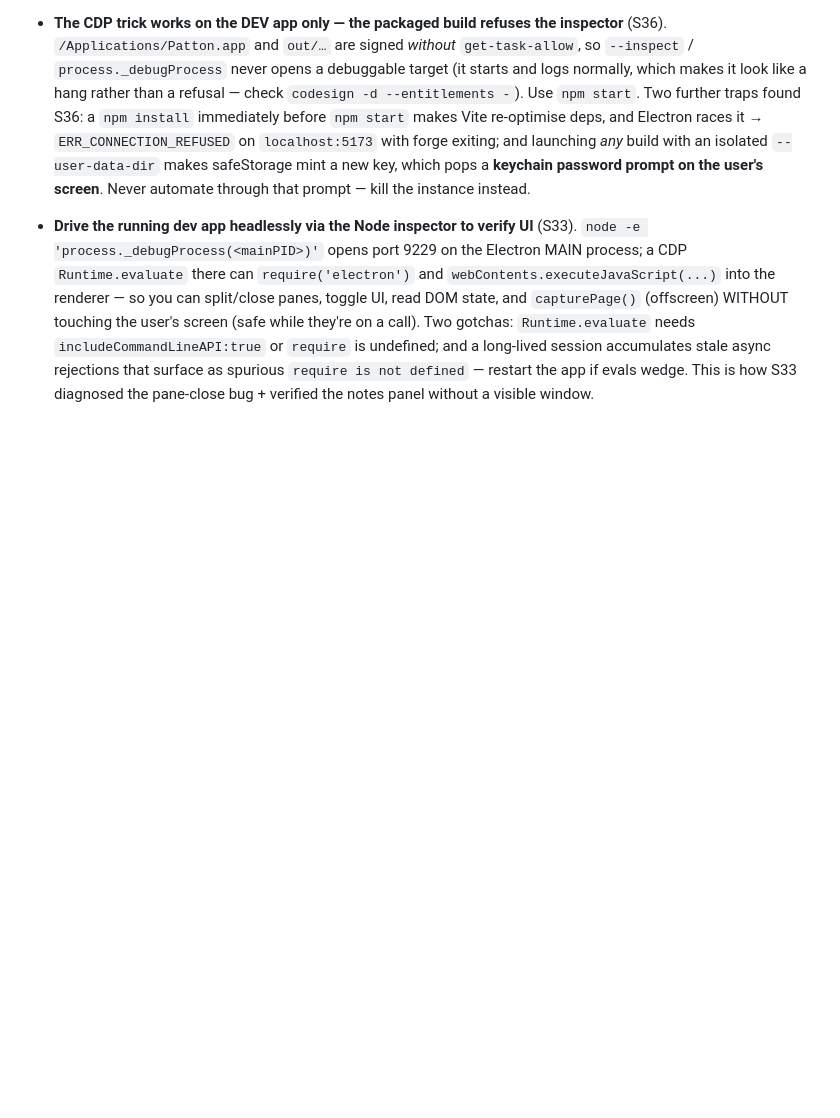
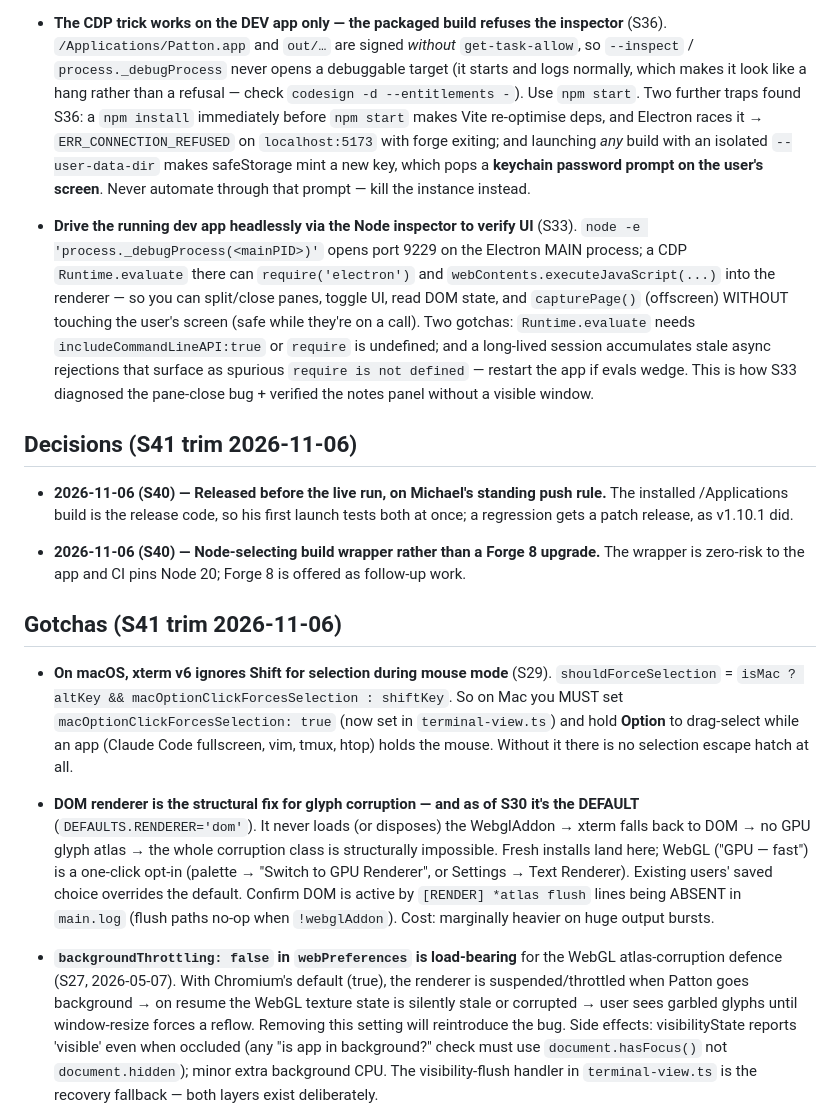
Before and after one commit to michaeljryoung/patton, a Markdown page: docs/session-archive.md, the part around one of its changes. Rendered like a GitHub page; blank space fills up the shorter version.

```diff
--- a/docs/session-archive.md
+++ b/docs/session-archive.md
@@ -403,3 +403,18 @@ _Earlier entries archived → `docs/session-archive.md` (latest trim 2026-11-04,
 - **The CDP trick works on the DEV app only — the packaged build refuses the inspector** (S36). `/Applications/Patton.app` and `out/…` are signed *without* `get-task-allow`, so `--inspect` / `process._debugProcess` never opens a debuggable target (it starts and logs normally, which makes it look like a hang rather than a refusal — check `codesign -d --entitlements -`). Use `npm start`. Two further traps found S36: a `npm install` immediately before `npm start` makes Vite re-optimise deps, and Electron races it → `ERR_CONNECTION_REFUSED` on `localhost:5173` with forge exiting; and launching *any* build with an isolated `--user-data-dir` makes safeStorage mint a new key, which pops a **keychain password prompt on the user's screen**. Never automate through that prompt — kill the instance instead.
 
 - **Drive the running dev app headlessly via the Node inspector to verify UI** (S33). `node -e 'process._debugProcess(<mainPID>)'` opens port 9229 on the Electron MAIN process; a CDP `Runtime.evaluate` there can `require('electron')` and `webContents.executeJavaScript(...)` into the renderer — so you can split/close panes, toggle UI, read DOM state, and `capturePage()` (offscreen) WITHOUT touching the user's screen (safe while they're on a call). Two gotchas: `Runtime.evaluate` needs `includeCommandLineAPI:true` or `require` is undefined; and a long-lived session accumulates stale async rejections that surface as spurious `require is not defined` — restart the app if evals wedge. This is how S33 diagnosed the pane-close bug + verified the notes panel without a visible window.
+
+## Decisions (S41 trim 2026-11-06)
+
+- **2026-11-06 (S40) — Released before the live run, on Michael's standing push rule.** The installed /Applications build is the release code, so his first launch tests both at once; a regression gets a patch release, as v1.10.1 did.
+
+- **2026-11-06 (S40) — Node-selecting build wrapper rather than a Forge 8 upgrade.** The wrapper is zero-risk to the app and CI pins Node 20; Forge 8 is offered as follow-up work.
+
+## Gotchas (S41 trim 2026-11-06)
+
+- **On macOS, xterm v6 ignores Shift for selection during mouse mode** (S29). `shouldForceSelection` = `isMac ? altKey && macOptionClickForcesSelection : shiftKey`. So on Mac you MUST set `macOptionClickForcesSelection: true` (now set in `terminal-view.ts`) and hold **Option** to drag-select while an app (Claude Code fullscreen, vim, tmux, htop) holds the mouse. Without it there is no selection escape hatch at all.
+
+- **DOM renderer is the structural fix for glyph corruption — and as of S30 it's the DEFAULT** (`DEFAULTS.RENDERER='dom'`). It never loads (or disposes) the WebglAddon → xterm falls back to DOM → no GPU glyph atlas → the whole corruption class is structurally impossible. Fresh installs land here; WebGL ("GPU — fast") is a one-click opt-in (palette → "Switch to GPU Renderer", or Settings → Text Renderer). Existing users' saved choice overrides the default. Confirm DOM is active by `[RENDER] *atlas flush` lines being ABSENT in `main.log` (flush paths no-op when `!webglAddon`). Cost: marginally heavier on huge output bursts.
+
+- **`backgroundThrottling: false` in `webPreferences` is load-bearing** for the WebGL atlas-corruption defence (S27, 2026-05-07). With Chromium's default (true), the renderer is suspended/throttled when Patton goes background → on resume the WebGL texture state is silently stale or corrupted → user sees garbled glyphs until window-resize forces a reflow. Removing this setting will reintroduce the bug. Side effects: visibilityState reports 'visible' even when occluded (any "is app in background?" check must use `document.hasFocus()` not `document.hidden`); minor extra background CPU. The visibility-flush handler in `terminal-view.ts` is the recovery fallback — both layers exist deliberately.
+
```
Also changed, not shown: other parts of docs/session-archive.md (+14 -0 lines), CLAUDE.md (+17 -13 lines), docs/NEXT_STEPS.md (+7 -11 lines).
